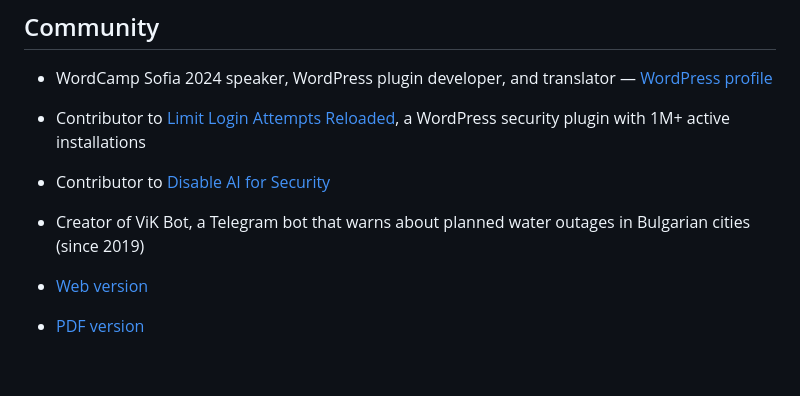
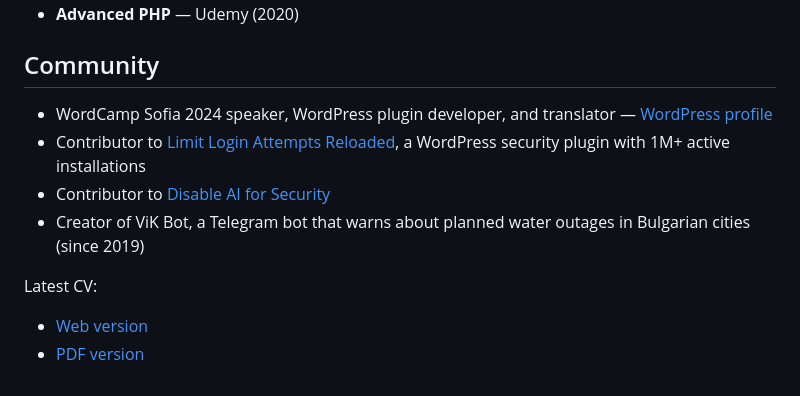
Before and after one commit to nikitaGlobal/nikitaGlobal, a Markdown page: README.md, the part around the change. Rendered like a GitHub page; blank space fills up the shorter version.

Commit message:
chore: restore Latest CV section formatting for web and PDF links

```diff
--- a/README.md
+++ b/README.md
@@ -67,5 +67,7 @@ Delivered end-to-end solutions for international clients (including Upwork and T
 - Contributor to [Disable AI for Security](https://wordpress.org/plugins/disable-ai-for-security/)
 - Creator of ViK Bot, a Telegram bot that warns about planned water outages in Bulgarian cities (since 2019)
 
+Latest CV:
+
 - [Web version](https://nikitaglobal.github.io/nikitaGlobal/)
 - [PDF version](https://nikitaglobal.github.io/nikitaGlobal/nikita_menshutin.pdf)
```
